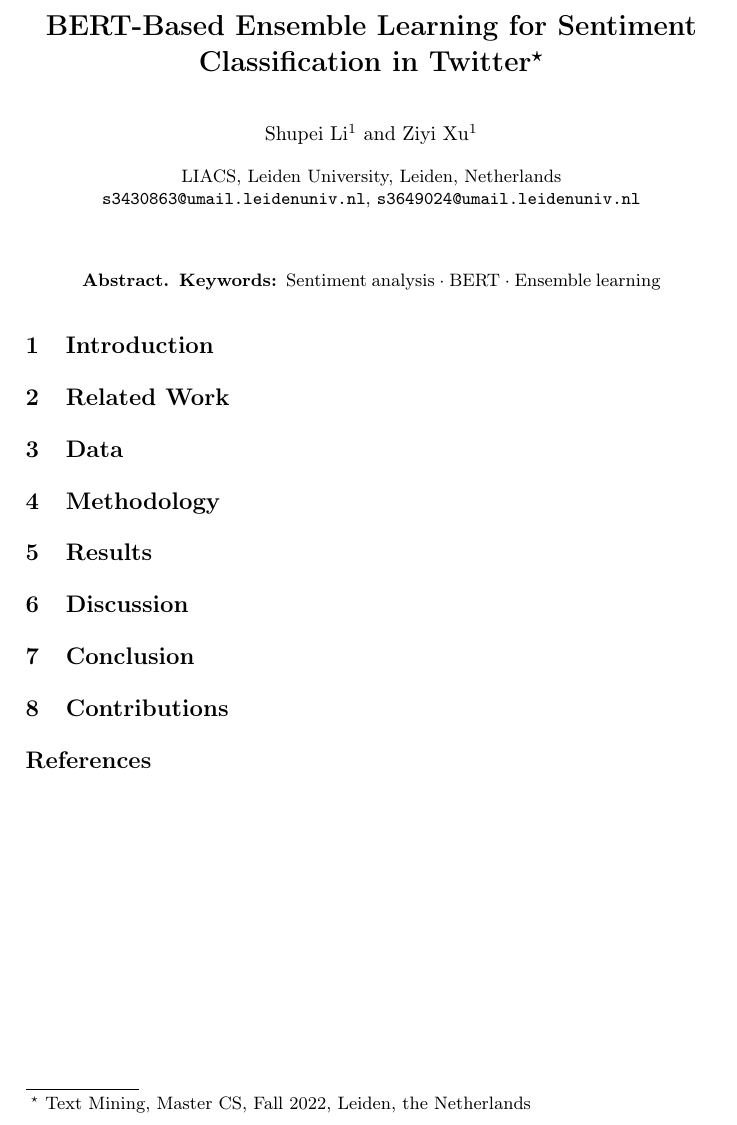
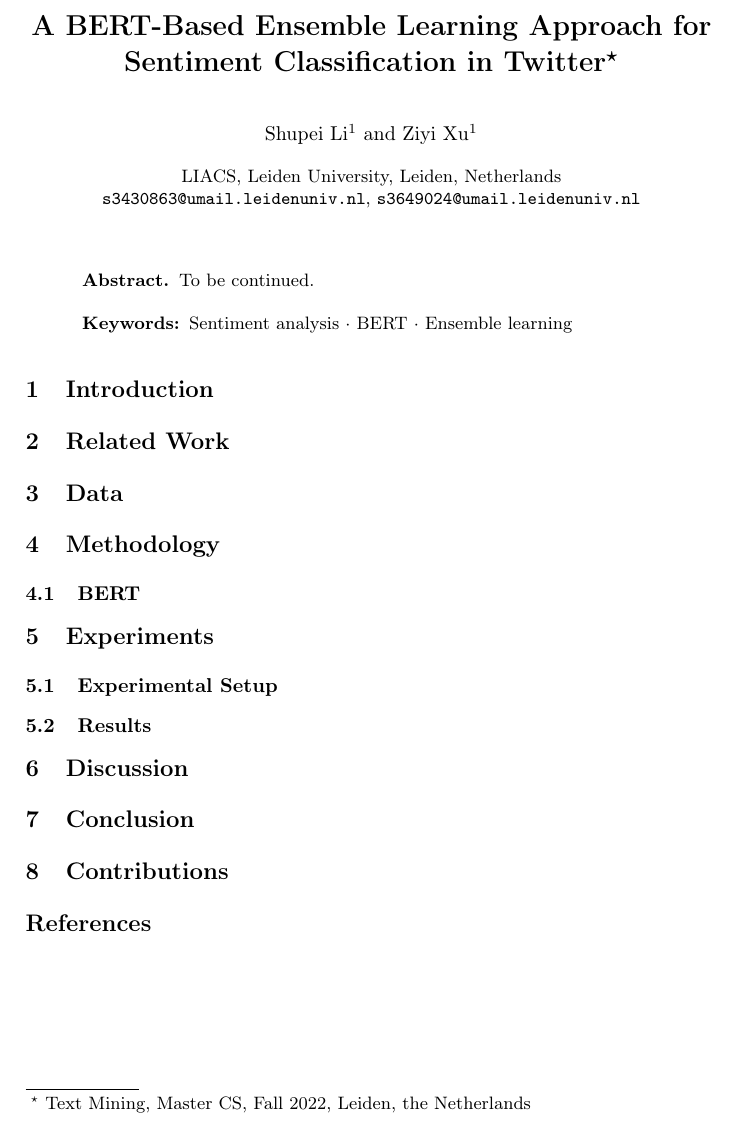
Before and after one commit to ShupeiLi/text-mining-final-project, a LaTeX problem sheet (group1-final-assignment.tex): part of the page, cut so that both start at the same text. Compiled offline with pdfLaTeX.

Commit message:
Modify templates

```diff
--- a/group1-final-assignment.tex
+++ b/group1-final-assignment.tex
@@ -20,7 +20,7 @@
 %
 \begin{document}
 %
-\title{BERT-Based Ensemble Learning for Sentiment Classification in Twitter\thanks{Text Mining, Master CS, Fall 2022, Leiden, the Netherlands}}
+\title{A BERT-Based Ensemble Learning Approach for Sentiment Classification in Twitter\thanks{Text Mining, Master CS, Fall 2022, Leiden, the Netherlands}}
 %
 %\titlerunning{Abbreviated paper title}
 % If the paper title is too long for the running head, you can set
@@ -29,7 +29,7 @@
 \author{Shupei Li\inst{1}\and
 Ziyi Xu\inst{1}}
 %
-\authorrunning{F. Author et al.}
+%\authorrunning{F. Author et al.}
 % First names are abbreviated in the running head.
 % If there are more than two authors, 'et al.' is used.
 %
@@ -40,6 +40,7 @@ Ziyi Xu\inst{1}}
 %
 \begin{abstract}
 %The abstract should briefly summarize the contents of the paper in 150--250 words.
+To be continued.
 
 \keywords{Sentiment analysis  \and BERT \and Ensemble learning}
 \end{abstract}
@@ -53,8 +54,14 @@ Ziyi Xu\inst{1}}
 \section{Data}
 
 \section{Methodology}
+\subsection{BERT}
 
-\section{Results}
+
+
+\section{Experiments}
+\subsection{Experimental Setup}
+
+\subsection{Results}
 
 \section{Discussion}
 
```
Also changed, not shown: group1-final-assignment.pdf.
